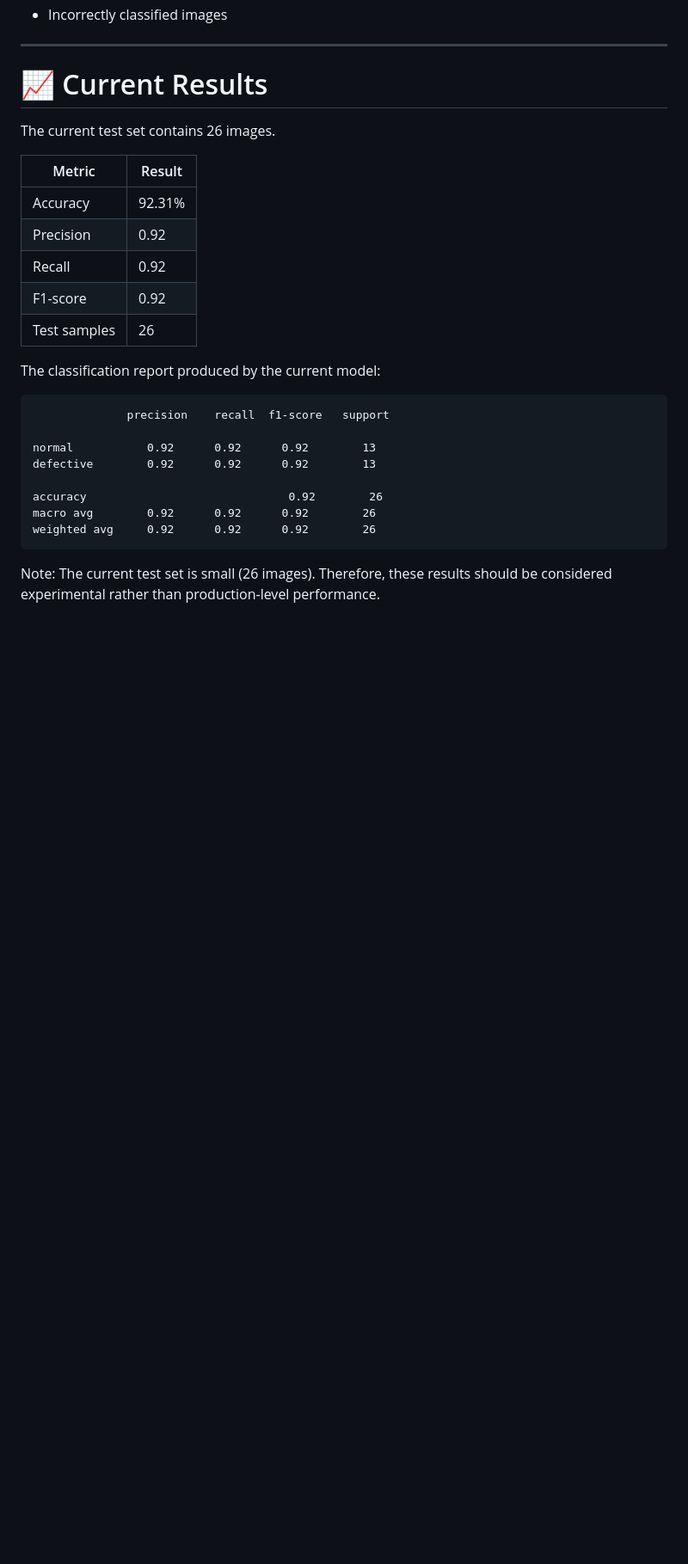
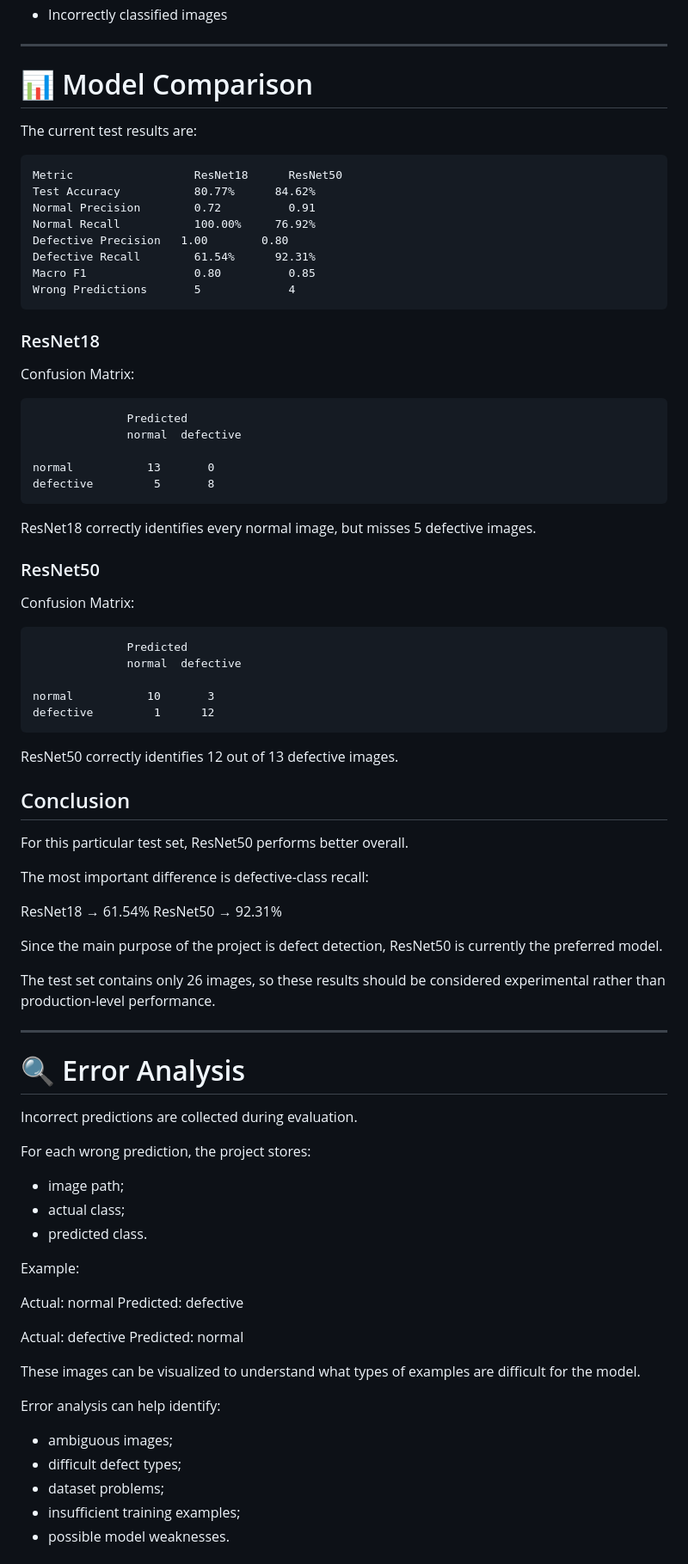
Before and after one commit to hamzayev2008/ML_Fabric_Defect_Detector, a Markdown page: README.md, the part around one of its changes. Shown at 86% size. Rendered like a GitHub page; blank space fills up the shorter version.

````diff
--- a/README.md
+++ b/README.md
@@ -283,27 +311,87 @@ The project generates:
 
 ---
 
-# 📈 Current Results
+# 📊 Model Comparison
 
-The current test set contains 26 images.
+The current test results are:
 
-   Metric    |   Result
--------------|------------
-Accuracy	   |  92.31%
-Precision	   |  0.92
-Recall       |  0.92
-F1-score     |	0.92
-Test samples |	26
+```text
+Metric      	        ResNet18	  ResNet50
+Test Accuracy    	    80.77%	    84.62%
+Normal Precision	    0.72	      0.91
+Normal Recall	        100.00%	    76.92%
+Defective Precision	  1.00	      0.80
+Defective Recall	    61.54%	    92.31%
+Macro F1	            0.80	      0.85
+Wrong Predictions	    5	          4
+```
 
-The classification report produced by the current model:
+### ResNet18
+Confusion Matrix:
+
+```text
+              Predicted
+              normal  defective
+
+normal           13       0
+defective         5       8
 ```
-              precision    recall  f1-score   support
 
-normal           0.92      0.92      0.92        13
-defective        0.92      0.92      0.92        13
+ResNet18 correctly identifies every normal image, but misses 5 defective images.
 
-accuracy                              0.92        26
-macro avg        0.92      0.92      0.92        26
-weighted avg     0.92      0.92      0.92        26
+### ResNet50
+Confusion Matrix:
+
+```text
+              Predicted
+              normal  defective
+
+normal           10       3
+defective         1      12
 ```
-Note: The current test set is small (26 images). Therefore, these results should be considered experimental rather than production-level performance.
+
+ResNet50 correctly identifies 12 out of 13 defective images.
+
+## Conclusion
+
+For this particular test set, ResNet50 performs better overall.
+
+The most important difference is defective-class recall:
+
+ResNet18 → 61.54%
+ResNet50 → 92.31%
+
+Since the main purpose of the project is defect detection, ResNet50 is currently the preferred model.
+
+The test set contains only 26 images, so these results should be considered experimental rather than production-level performance.
+
+---
+
+# 🔍 Error Analysis
+
+Incorrect predictions are collected during evaluation.
+
+For each wrong prediction, the project stores:
+
+- image path;
+- actual class;
+- predicted class.
+
+Example:
+
+Actual: normal
+Predicted: defective
+
+Actual: defective
+Predicted: normal
+
+These images can be visualized to understand what types of examples are difficult for the model.
+
+Error analysis can help identify:
+
+- ambiguous images;
+- difficult defect types;
+- dataset problems;
+- insufficient training examples;
+- possible model weaknesses.
+
````
Also changed, not shown: other parts of README.md (+123 -39 lines).
